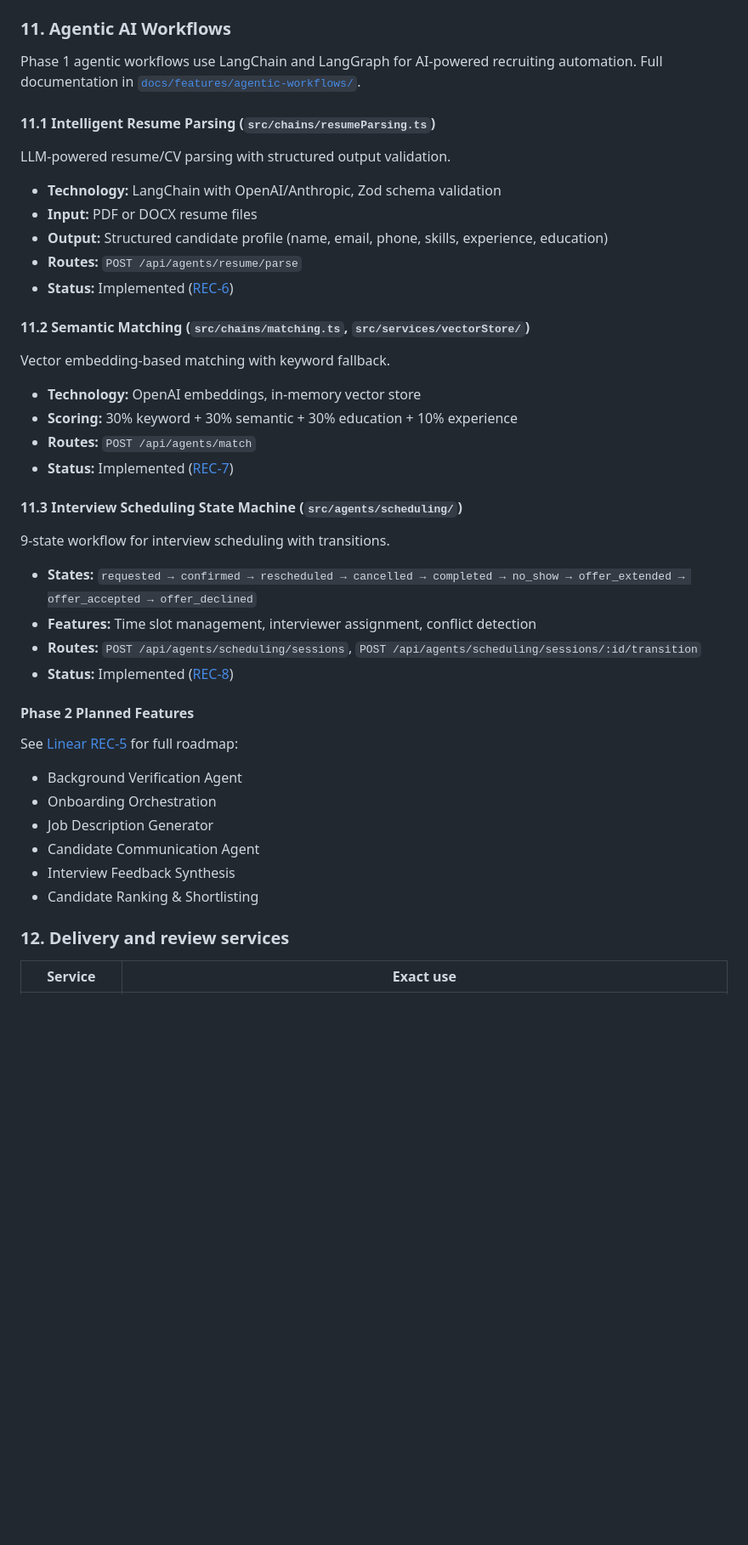
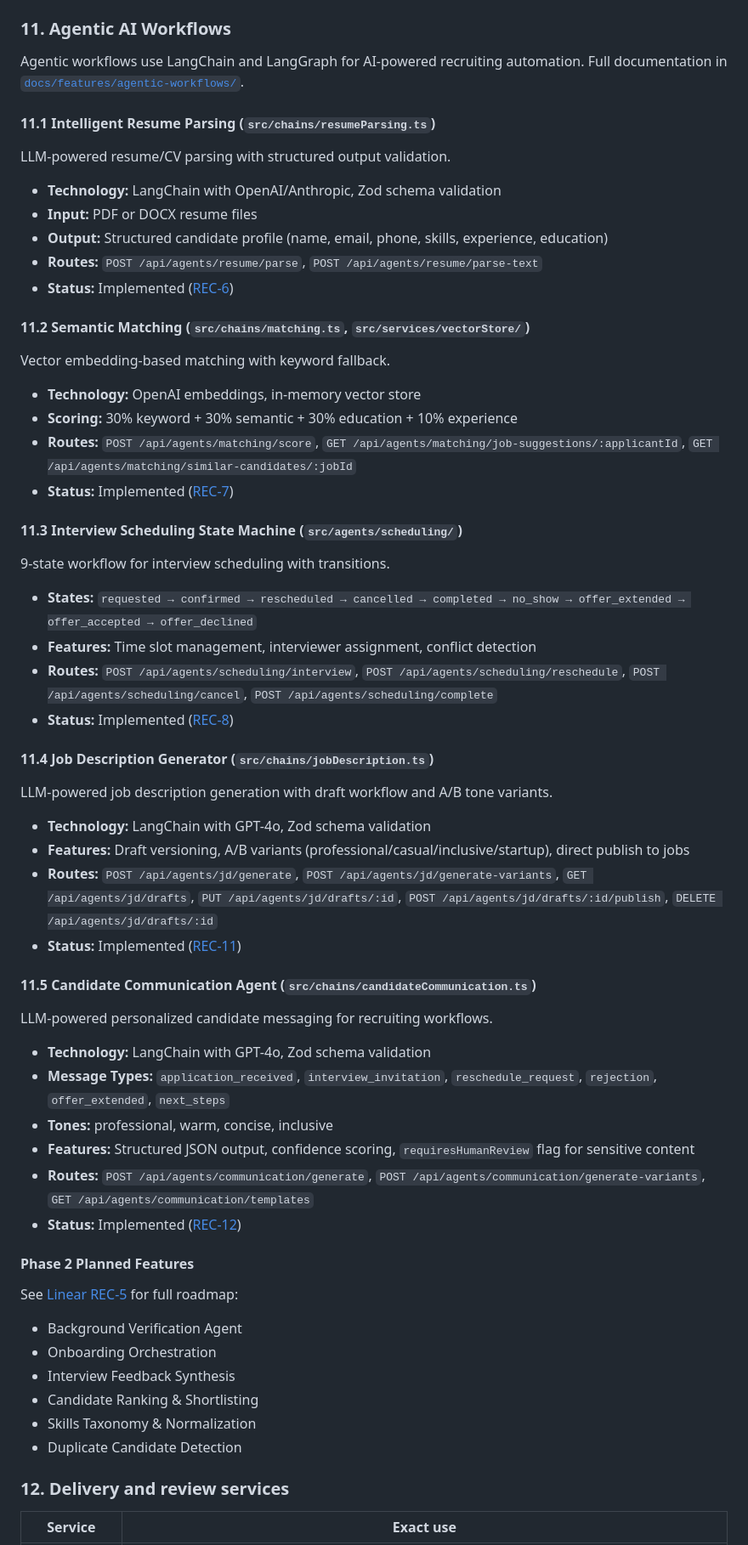
Before and after one commit to jbaker7989/RecruitingApp, a Markdown page: README.md, the part around one of its changes. Shown at 85% size. Drawn GitHub-style; blank space fills up the shorter version.

Commit message:
docs: Update README with CC-001, JD-001, agentic workflows Phase 1/2, and lint gate
- Add section 11.4 Job Description Generator
- Add section 11.5 Candidate Communication Agent
- Update Phase 2 planned features
- Update CI pipeline to include lint gate and 48 tests
- Update repository map
- Update Automated CI status

```diff
--- a/README.md
+++ b/README.md
@@ -252,7 +252,7 @@ This is an integration-facing HTTP layer shaped for model/agent consumers. It is
 
 ### 11. Agentic AI Workflows
 
-Phase 1 agentic workflows use LangChain and LangGraph for AI-powered recruiting automation. Full documentation in [`docs/features/agentic-workflows/`](docs/features/agentic-workflows/).
+Agentic workflows use LangChain and LangGraph for AI-powered recruiting automation. Full documentation in [`docs/features/agentic-workflows/`](docs/features/agentic-workflows/).
 
 #### 11.1 Intelligent Resume Parsing (`src/chains/resumeParsing.ts`)
 
@@ -261,7 +261,7 @@ LLM-powered resume/CV parsing with structured output validation.
 - **Technology:** LangChain with OpenAI/Anthropic, Zod schema validation
 - **Input:** PDF or DOCX resume files
 - **Output:** Structured candidate profile (name, email, phone, skills, experience, education)
-- **Routes:** `POST /api/agents/resume/parse`
+- **Routes:** `POST /api/agents/resume/parse`, `POST /api/agents/resume/parse-text`
 - **Status:** Implemented ([REC-6](https://linear.app/recruiting-app/issue/REC-6))
 
 #### 11.2 Semantic Matching (`src/chains/matching.ts`, `src/services/vectorStore/`)
@@ -270,7 +270,7 @@ Vector embedding-based matching with keyword fallback.
 
 - **Technology:** OpenAI embeddings, in-memory vector store
 - **Scoring:** 30% keyword + 30% semantic + 30% education + 10% experience
-- **Routes:** `POST /api/agents/match`
+- **Routes:** `POST /api/agents/matching/score`, `GET /api/agents/matching/job-suggestions/:applicantId`, `GET /api/agents/matching/similar-candidates/:jobId`
 - **Status:** Implemented ([REC-7](https://linear.app/recruiting-app/issue/REC-7))
 
 #### 11.3 Interview Scheduling State Machine (`src/agents/scheduling/`)
@@ -279,18 +279,38 @@ Vector embedding-based matching with keyword fallback.
 
 - **States:** `requested → confirmed → rescheduled → cancelled → completed → no_show → offer_extended → offer_accepted → offer_declined`
 - **Features:** Time slot management, interviewer assignment, conflict detection
-- **Routes:** `POST /api/agents/scheduling/sessions`, `POST /api/agents/scheduling/sessions/:id/transition`
+- **Routes:** `POST /api/agents/scheduling/interview`, `POST /api/agents/scheduling/reschedule`, `POST /api/agents/scheduling/cancel`, `POST /api/agents/scheduling/complete`
 - **Status:** Implemented ([REC-8](https://linear.app/recruiting-app/issue/REC-8))
+
+#### 11.4 Job Description Generator (`src/chains/jobDescription.ts`)
+
+LLM-powered job description generation with draft workflow and A/B tone variants.
+
+- **Technology:** LangChain with GPT-4o, Zod schema validation
+- **Features:** Draft versioning, A/B variants (professional/casual/inclusive/startup), direct publish to jobs
+- **Routes:** `POST /api/agents/jd/generate`, `POST /api/agents/jd/generate-variants`, `GET /api/agents/jd/drafts`, `PUT /api/agents/jd/drafts/:id`, `POST /api/agents/jd/drafts/:id/publish`, `DELETE /api/agents/jd/drafts/:id`
+- **Status:** Implemented ([REC-11](https://linear.app/recruiting-app/issue/REC-11))
+
+#### 11.5 Candidate Communication Agent (`src/chains/candidateCommunication.ts`)
+
+LLM-powered personalized candidate messaging for recruiting workflows.
+
+- **Technology:** LangChain with GPT-4o, Zod schema validation
+- **Message Types:** `application_received`, `interview_invitation`, `reschedule_request`, `rejection`, `offer_extended`, `next_steps`
+- **Tones:** professional, warm, concise, inclusive
+- **Features:** Structured JSON output, confidence scoring, `requiresHumanReview` flag for sensitive content
+- **Routes:** `POST /api/agents/communication/generate`, `POST /api/agents/communication/generate-variants`, `GET /api/agents/communication/templates`
+- **Status:** Implemented ([REC-12](https://linear.app/recruiting-app/issue/REC-12))
 
 #### Phase 2 Planned Features
 
 See [Linear REC-5](https://linear.app/recruiting-app/issue/REC-5) for full roadmap:
 - Background Verification Agent
 - Onboarding Orchestration
-- Job Description Generator
-- Candidate Communication Agent
 - Interview Feedback Synthesis
 - Candidate Ranking & Shortlisting
+- Skills Taxonomy & Normalization
+- Duplicate Candidate Detection
 
 ### 12. Delivery and review services
 
```
Also changed, not shown: other parts of README.md (+6 -6 lines).
